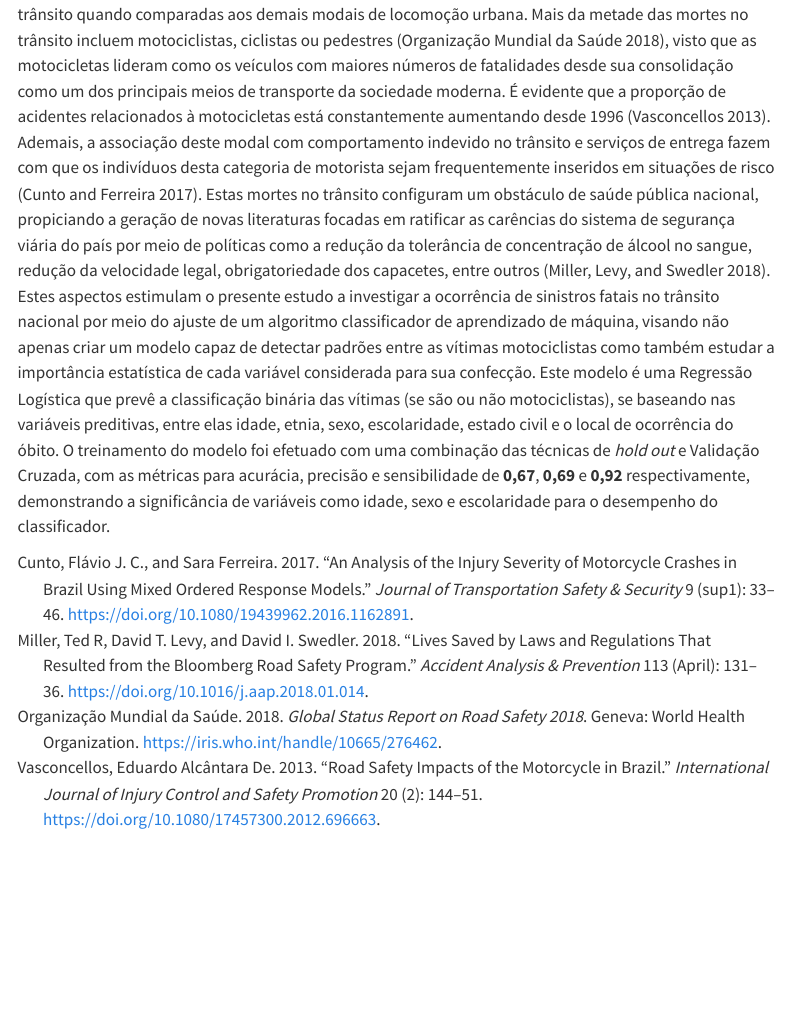
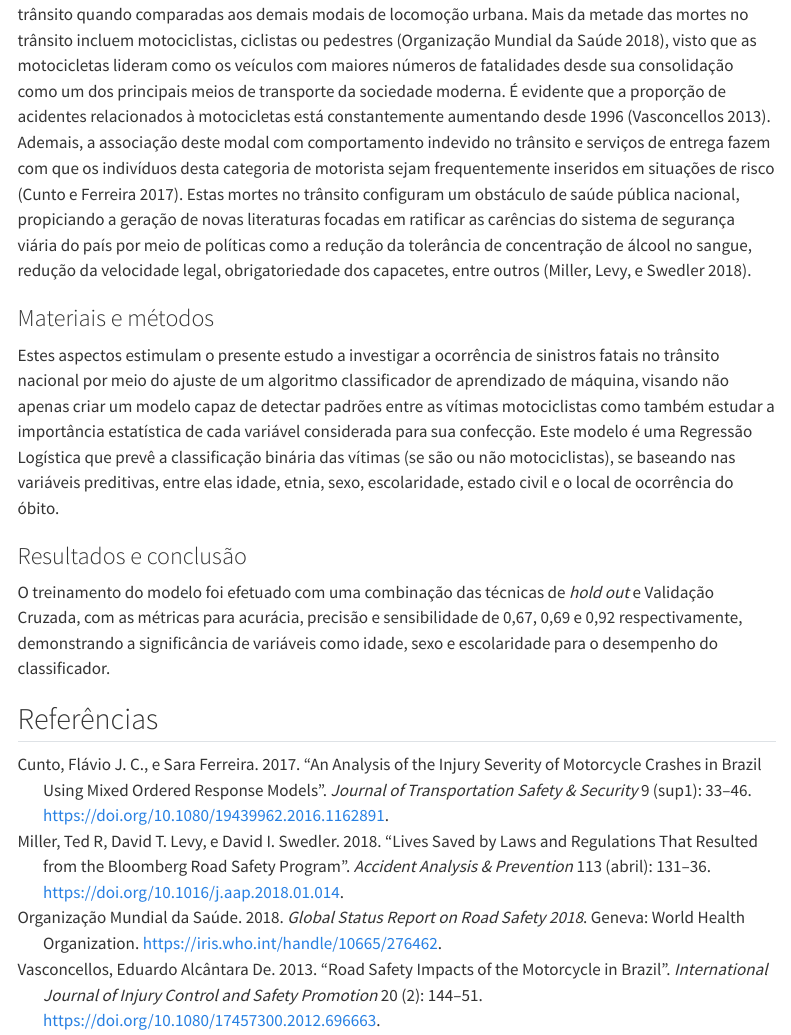
Before and after one commit to ONSV/artigo-ectes, a Quarto document (report/abstract.qmd): the page in a window 1100 px wide, from 620 px down before the commit and from 250 px down after it, so that both start at the same text. Rendered offline with R 4.5, knitr and Pandoc in place of Quarto, with nearby package versions; some code elsewhere in the file could not run offline; menus at the side of the page are left out.

Commit message:
Ajustes abstract

```diff
--- a/report/abstract.qmd
+++ b/report/abstract.qmd
@@ -18,2 +17 @@ source(here("R/main.R"))
 
-Atualmente, as motocicletas são veículos notórios pelos seus elevados registros de acidentes e mortes no trânsito quando comparadas aos demais modais de locomoção urbana. Mais da metade das mortes no trânsito incluem motociclistas, ciclistas ou pedestres [@organizaçãomundialdasaúde2018], visto que as motocicletas lideram como os veículos com maiores números de fatalidades desde sua consolidação como um dos principais meios de transporte da sociedade moderna. É evidente que a proporção de acidentes relacionados à motocicletas está constantemente aumentando desde 1996 [@vasconcellos2013]. Ademais, a associação deste modal com comportamento indevido no trânsito e serviços de entrega fazem com que os indivíduos desta categoria de motorista sejam frequentemente inseridos em situações de risco [@cunto2017]. Estas mortes no trânsito configuram um obstáculo de saúde pública nacional, propiciando a geração de novas literaturas focadas em ratificar as carências do sistema de segurança viária do país por meio de políticas como a redução da tolerância de concentração de álcool no sangue, redução da velocidade legal, obrigatoriedade dos capacetes, entre outros [@miller2018]. Estes aspectos estimulam o presente estudo a investigar a ocorrência de sinistros fatais no trânsito nacional por meio do ajuste de um algoritmo classificador de aprendizado de máquina, visando não apenas criar um modelo capaz de detectar padrões entre as vítimas motociclistas como também estudar a importância estatística de cada variável considerada para sua confecção. Este modelo é uma Regressão Logística que prevê a classificação binária das vítimas (se são ou não motociclistas), se baseando nas variáveis preditivas, entre elas idade, etnia, sexo, escolaridade, estado civil e o local de ocorrência do óbito. O treinamento do modelo foi efetuado com uma combinação das técnicas de *hold out* e Validação Cruzada, com as métricas para acurácia, precisão e sensibilidade de **0,67**, **0,69** e **0,92** respectivamente, demonstrando a  significância de variáveis como idade, sexo e escolaridade para o desempenho do classificador.
@@ -19,0 +20,11 @@ Atualmente, as motocicletas são veículos notórios pelos seus elevados registr
+Atualmente, as motocicletas são veículos notórios pelos seus elevados registros de acidentes e mortes no trânsito quando comparadas aos demais modais de locomoção urbana. Mais da metade das mortes no trânsito incluem motociclistas, ciclistas ou pedestres [@organizaçãomundialdasaúde2018], visto que as motocicletas lideram como os veículos com maiores números de fatalidades desde sua consolidação como um dos principais meios de transporte da sociedade moderna. É evidente que a proporção de acidentes relacionados à motocicletas está constantemente aumentando desde 1996 [@vasconcellos2013]. Ademais, a associação deste modal com comportamento indevido no trânsito e serviços de entrega fazem com que os indivíduos desta categoria de motorista sejam frequentemente inseridos em situações de risco [@cunto2017]. Estas mortes no trânsito configuram um obstáculo de saúde pública nacional, propiciando a geração de novas literaturas focadas em ratificar as carências do sistema de segurança viária do país por meio de políticas como a redução da tolerância de concentração de álcool no sangue, redução da velocidade legal, obrigatoriedade dos capacetes, entre outros [@miller2018].
+
+### Materiais e métodos
+
+Estes aspectos estimulam o presente estudo a investigar a ocorrência de sinistros fatais no trânsito nacional por meio do ajuste de um algoritmo classificador de aprendizado de máquina, visando não apenas criar um modelo capaz de detectar padrões entre as vítimas motociclistas como também estudar a importância estatística de cada variável considerada para sua confecção. Este modelo é uma Regressão Logística que prevê a classificação binária das vítimas (se são ou não motociclistas), se baseando nas variáveis preditivas, entre elas idade, etnia, sexo, escolaridade, estado civil e o local de ocorrência do óbito.
+
+### Resultados e conclusão
+
+O treinamento do modelo foi efetuado com uma combinação das técnicas de *hold out* e Validação Cruzada, com as métricas para acurácia, precisão e sensibilidade de 0,67, 0,69 e 0,92 respectivamente, demonstrando a  significância de variáveis como idade, sexo e escolaridade para o desempenho do classificador.
+
+## Referências
```
Also changed, not shown: report/abstract.html, report/abstract.qmd (9 more changed lines).
